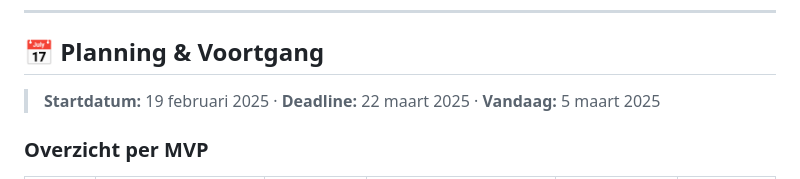
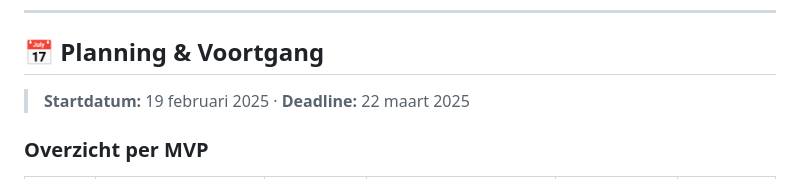
Before and after one commit to IanBakeland/WebRTC-Maze-Runner, a Markdown page: README.md, the part around the change. Drawn GitHub-style.

```diff
--- a/README.md
+++ b/README.md
@@ -23,7 +23,7 @@ Je smartphone is de controller. Kantel je telefoon naar links → het balletje r
 
 ## 📅 Planning & Voortgang
 
-> **Startdatum:** 19 februari 2025 · **Deadline:** 22 maart 2025 · **Vandaag:** 5 maart 2025
+> **Startdatum:** 19 februari 2025 · **Deadline:** 22 maart 2025
 
 ### Overzicht per MVP
 
```
